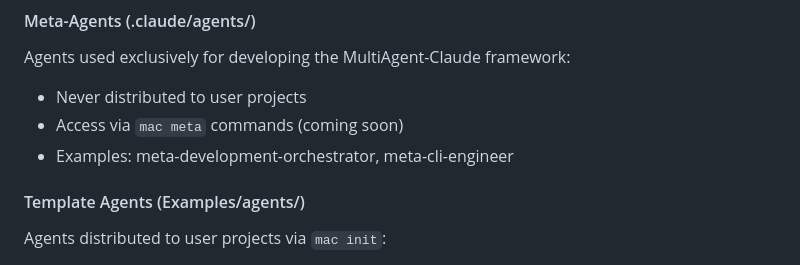
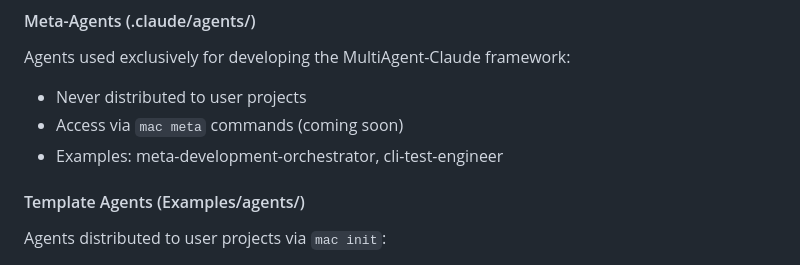
Before and after one commit to Ancient23/MultiAgent-Claude, a Markdown page: README.md, the part around the change. GitHub-like rendering.

```diff
--- a/README.md
+++ b/README.md
@@ -154,7 +154,7 @@ MultiAgent-Claude is a **meta-framework** that uses itself to develop itself. Th
 Agents used exclusively for developing the MultiAgent-Claude framework:
 - Never distributed to user projects
 - Access via `mac meta` commands (coming soon)
-- Examples: meta-development-orchestrator, meta-cli-engineer
+- Examples: meta-development-orchestrator, cli-test-engineer
 
 #### Template Agents (Examples/agents/)
 Agents distributed to user projects via `mac init`:
```
